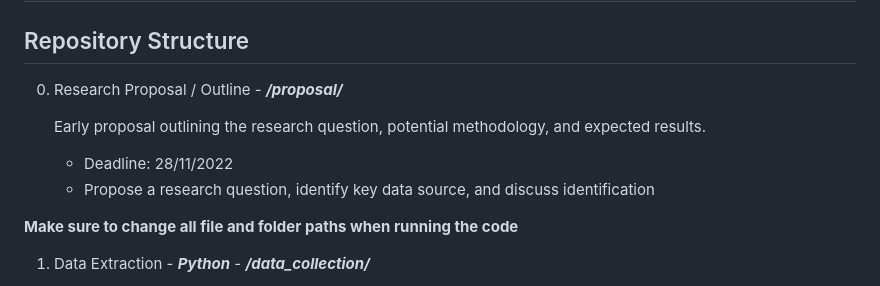
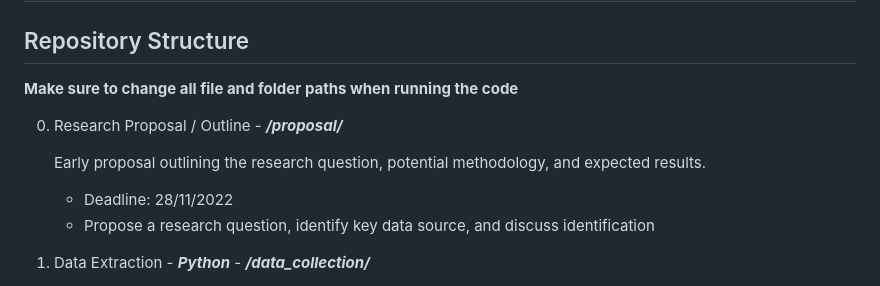
Before and after one commit to makany-milan/RAE, a Markdown page: README.md, the part around the change. GitHub-like rendering.

Commit message:
Updated description

```diff
--- a/README.md
+++ b/README.md
@@ -29,6 +29,7 @@ The codes in the repository are used by the author to extract, process, and anal
 
 ## Repository Structure
 
+**Make sure to change all file and folder paths when running the code**
 
 0) Research Proposal / Outline - ***/proposal/***
 
@@ -36,8 +37,6 @@ The codes in the repository are used by the author to extract, process, and anal
 
     - Deadline: 28/11/2022
     - Propose a research question, identify key data source, and discuss identification
-
-**Make sure to change all file and folder paths when running the code**
 
 1) Data Extraction - ***Python*** - ***/data_collection/***
 
```
